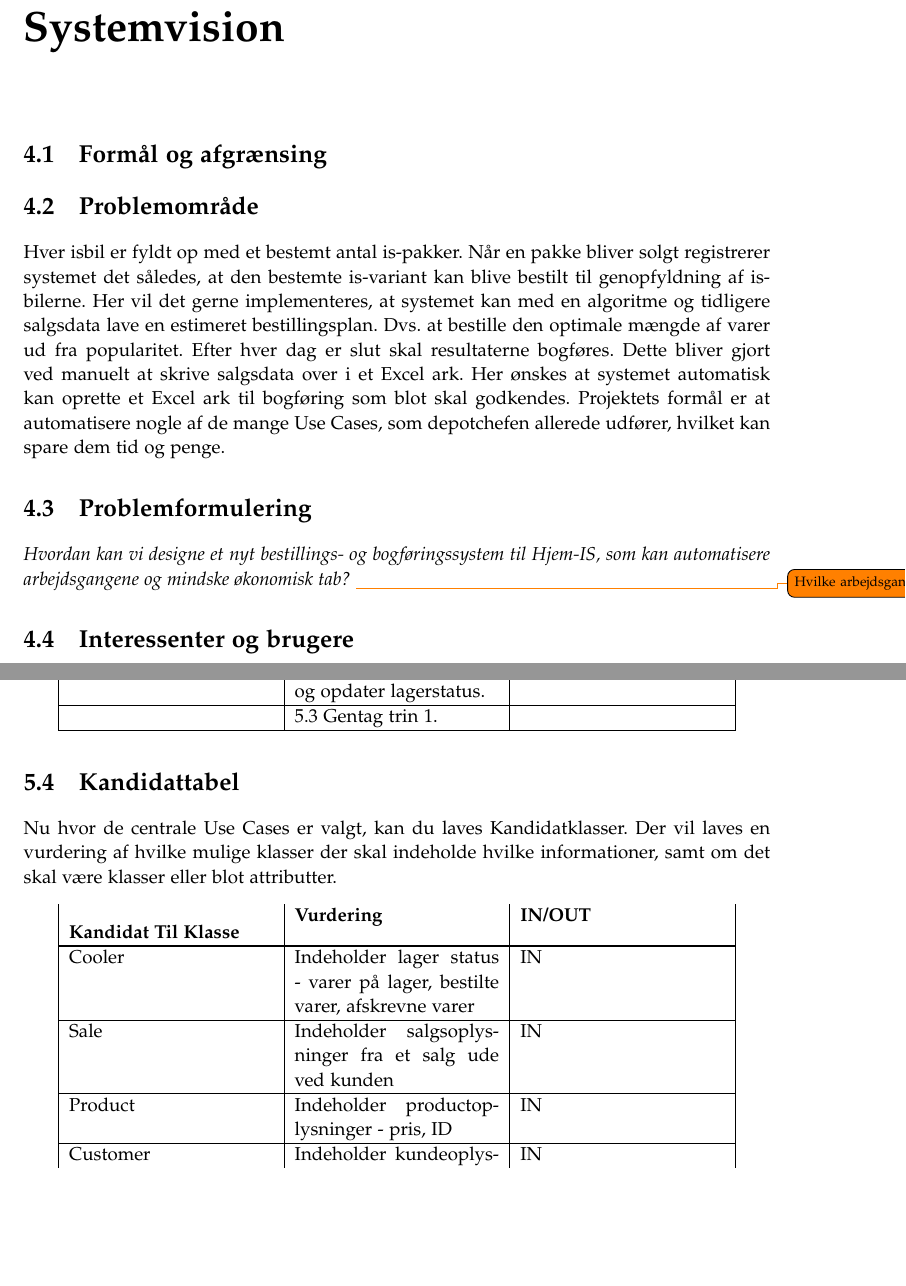
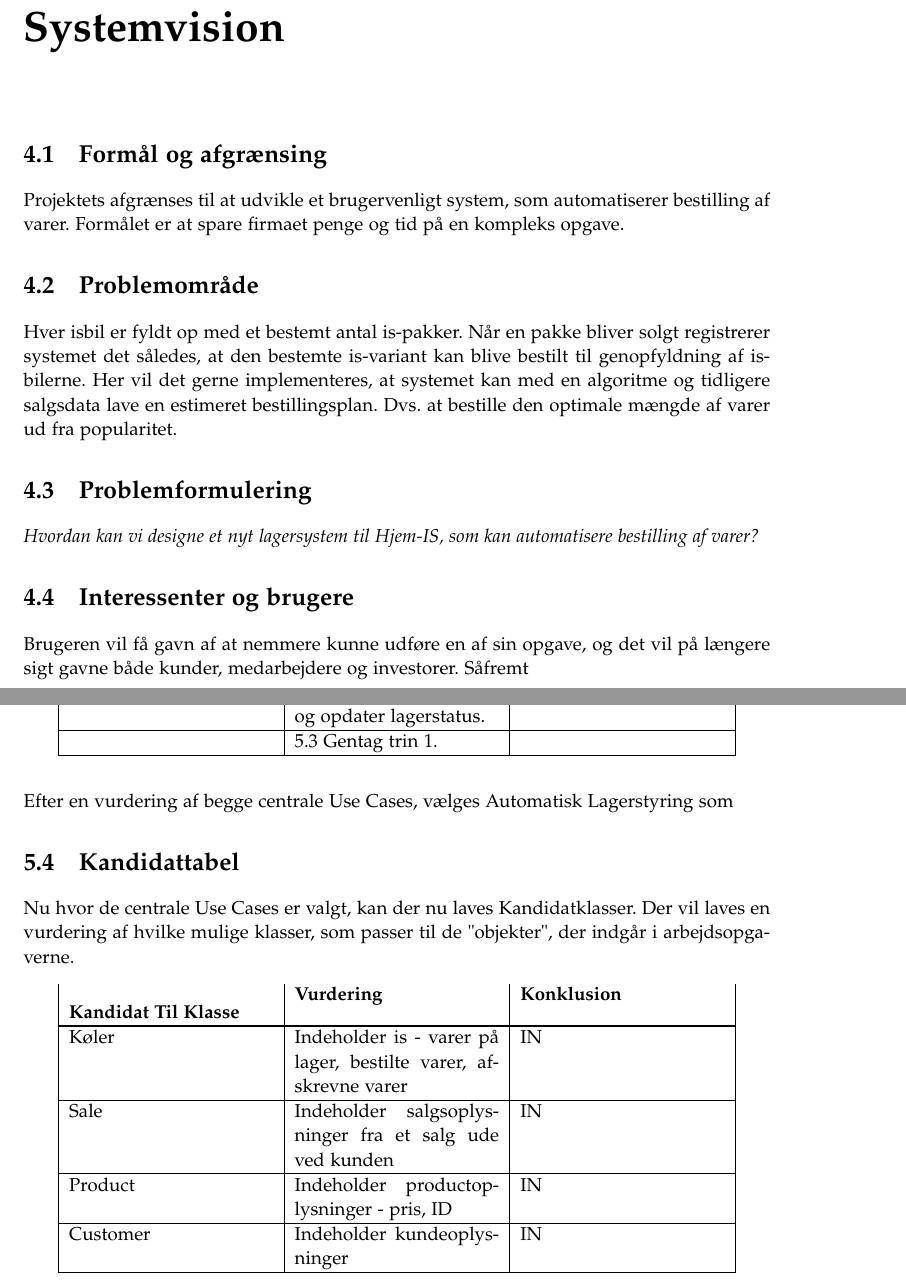
Before and after one commit to luccaflower/UCN-SemesterProject-Spring2020, a LaTeX thesis (master.tex, which reads sections/krav/funktionelle-krav.tex, sections/systemvision/systemvision.tex): two parts of pages 35 and 41 of 55, joined at a grey line, cut so that both start at the same text, the shorter picture padded with empty space. Compiled offline with pdfLaTeX.

Commit message:
rettelser

```diff
--- a/sections/krav/funktionelle-krav.tex
+++ b/sections/krav/funktionelle-krav.tex
@@ -92,15 +92,17 @@ Hvis tilfædeldet kommer, hvor tallene ikke stemmer overens, med de givende oply
     \hline
 \end{longtable}
 
+Efter en vurdering af begge centrale Use Cases, vælges Automatisk Lagerstyring som
+
 \section{Kandidattabel}
-Nu hvor de centrale Use Cases er valgt, kan du laves Kandidatklasser. Der vil laves en vurdering af hvilke mulige klasser der skal indeholde hvilke informationer, samt om det skal være klasser eller blot attributter.
+Nu hvor de centrale Use Cases er valgt, kan der nu laves Kandidatklasser. Der vil laves en vurdering af hvilke mulige klasser, som passer til de "objekter", der indgår i arbejdsopgaverne.
 
 \begin{longtable}{|p{120pt}|p{120pt}|p{120pt}|}\label{fig:Kandidatklasser}
     %\hline
-    \textbf{Kandidat Til Klasse} & \textbf{Vurdering} & \textbf{IN/OUT} \\
+    \textbf{Kandidat Til Klasse} & \textbf{Vurdering} & \textbf{Konklusion} \\
     \hline
     \hline
-    Cooler & Indeholder lager status - varer på lager, bestilte varer, afskrevne varer & IN \\
+    Køler & Indeholder is - varer på lager, bestilte varer, afskrevne varer & IN \\
     \hline
     Sale & Indeholder salgsoplysninger fra et salg ude ved kunden & IN \\
     \hline
--- a/sections/systemvision/systemvision.tex
+++ b/sections/systemvision/systemvision.tex
@@ -1,16 +1,19 @@
 \chapter{Systemvision}\label{ch:systemvision}
 
 \section{Formål og afgrænsing}
+Projektets afgrænses til at udvikle et brugervenligt system, som automatiserer bestilling af varer.
+Formålet er at spare firmaet penge og tid på en kompleks opgave.
 
 \section{Problemområde}
 Hver isbil er fyldt op med et bestemt antal is-pakker. Når en pakke bliver solgt registrerer systemet det således, at den bestemte is-variant kan blive bestilt til genopfyldning af is-bilerne. Her vil det gerne implementeres, at systemet kan med en algoritme og tidligere salgsdata lave en estimeret bestillingsplan. Dvs. at bestille den optimale mængde af varer ud fra popularitet.
-Efter hver dag er slut skal resultaterne bogføres. Dette bliver gjort ved manuelt at skrive salgsdata over i et Excel ark. Her ønskes at systemet automatisk kan oprette et Excel ark til bogføring som blot skal godkendes.
-Projektets formål er at automatisere nogle af de mange Use Cases, som depotchefen allerede udfører, hvilket kan spare dem tid og penge.
+%Efter hver dag er slut skal resultaterne bogføres. Dette bliver gjort ved manuelt at skrive salgsdata over i et Excel ark. Her ønskes at systemet automatisk kan oprette et Excel ark til bogføring som blot skal godkendes.
+
 
 \section{Problemformulering}
- \textit{Hvordan kan vi designe et nyt bestillings- og bogføringssystem til Hjem-IS, som kan automatisere arbejdsgangene og mindske økonomisk tab?} \todo{Hvilke arbejdsgange?}
+ \textit{Hvordan kan vi designe et nyt lagersystem til Hjem-IS, som kan automatisere bestilling af varer?}
 
  \section{Interessenter og brugere}
+ Brugeren vil få gavn af at nemmere kunne udføre en af sin opgave, og det vil på længere sigt gavne både kunder, medarbejdere og investorer. Såfremt
 
  \section{Teknologi}
 
```
Also changed, not shown: sections/businesscase/businesscase.tex (+1 -1 lines), sections/forundersøgelse/forundersøgelse.tex (+12 -18 lines), sections/krav/funktionelle-krav.tex (4 more changed lines).
